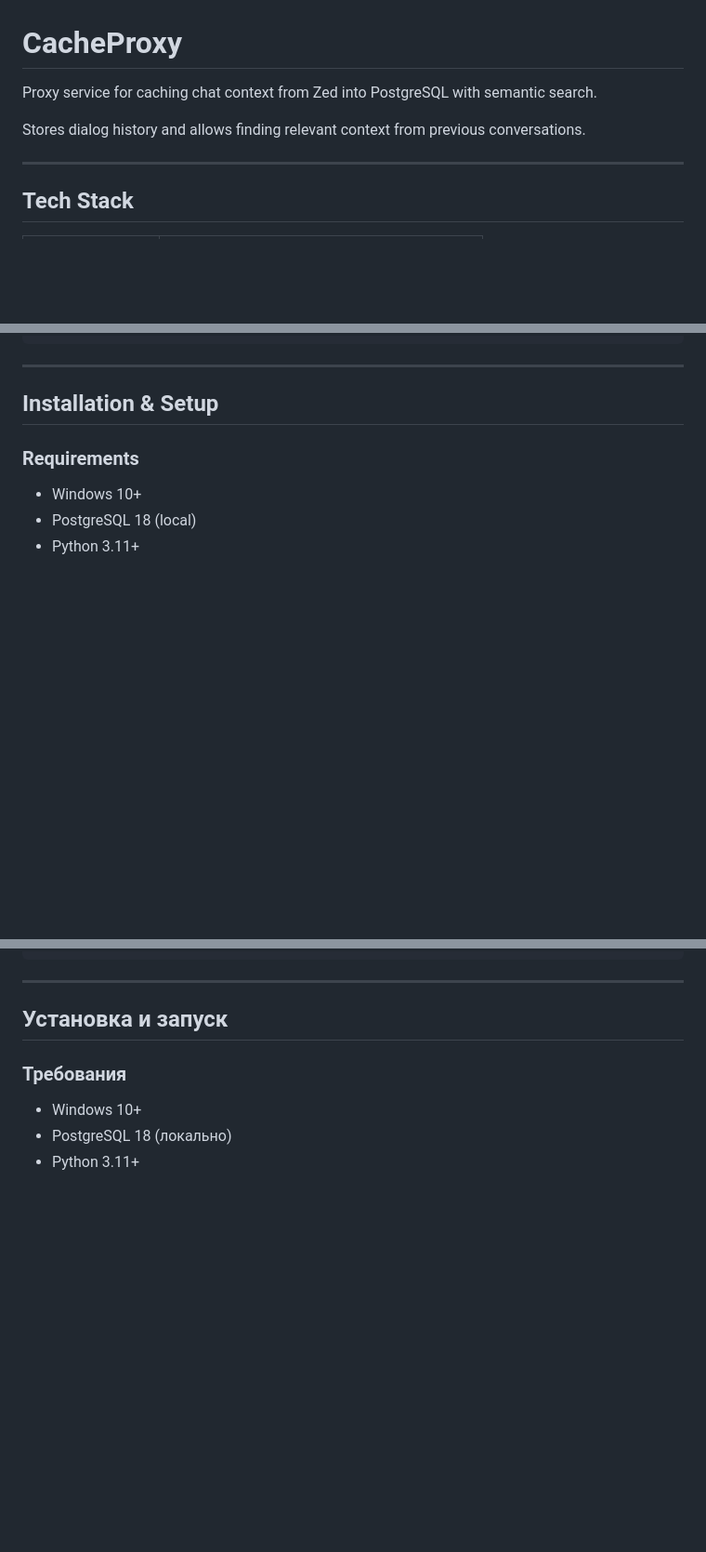
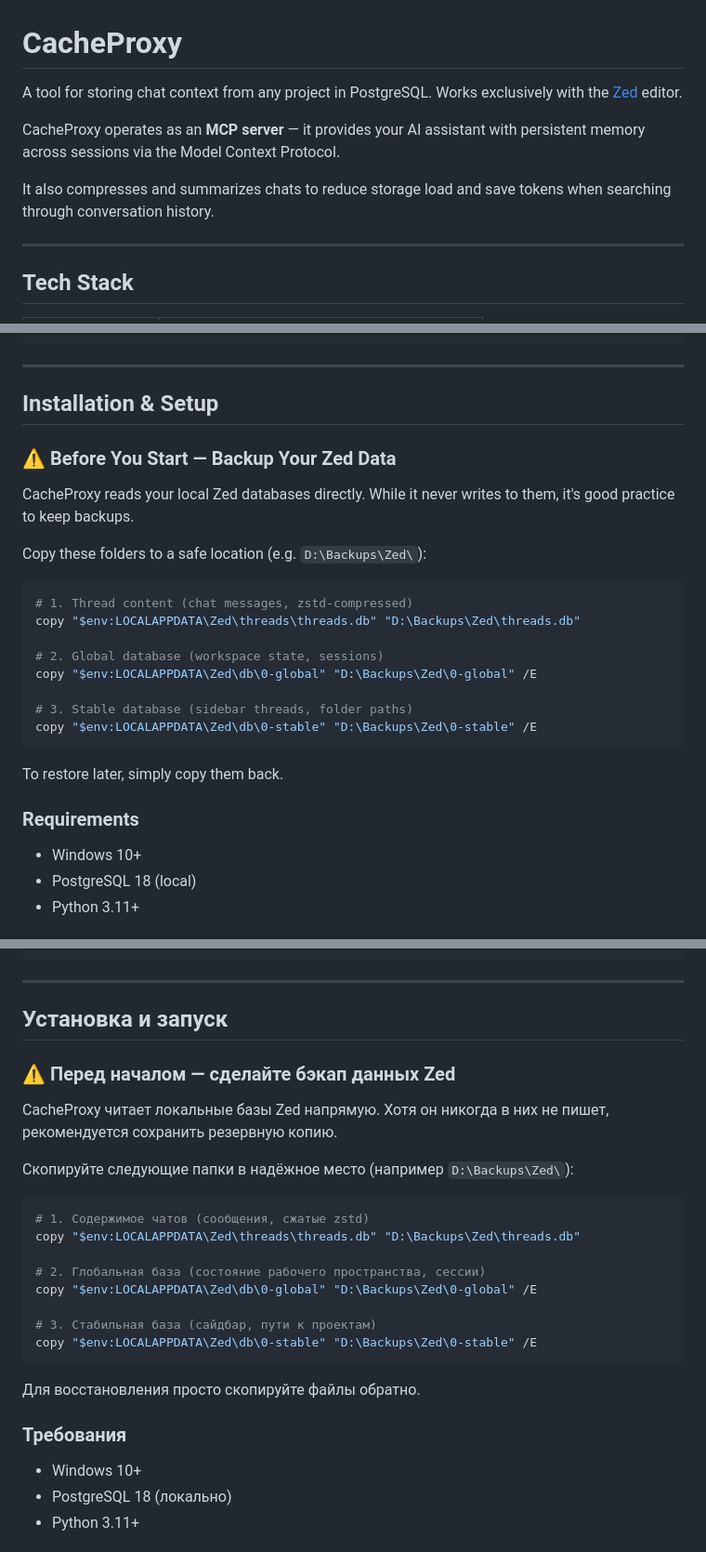
Before and after one commit to provincialx/Proxy, a Markdown page: README.md, 3 parts joined by grey strips. Shown at 93% size. GitHub-like rendering; blank space fills up the shorter version.

Commit message:
Update README: better description, backup instructions, fix threads tab

````diff
--- a/README.md
+++ b/README.md
@@ -1,8 +1,13 @@
 # CacheProxy
 
-Proxy service for caching chat context from Zed into PostgreSQL with semantic search.
+A tool for storing chat context from any project in PostgreSQL.
+Works exclusively with the [Zed](https://zed.dev) editor.
 
-Stores dialog history and allows finding relevant context from previous conversations.
+CacheProxy operates as an **MCP server** — it provides your AI assistant with
+persistent memory across sessions via the Model Context Protocol.
+
+It also compresses and summarizes chats to reduce storage load and save tokens
+when searching through conversation history.
 
 ---
 
@@ -79,6 +84,26 @@ POST   /admin/resummarize                  — re-summarize sessions
 ---
 
 ## Installation & Setup
+
+### ⚠️ Before You Start — Backup Your Zed Data
+
+CacheProxy reads your local Zed databases directly. While it never writes to them,
+it's good practice to keep backups.
+
+Copy these folders to a safe location (e.g. `D:\Backups\Zed\`):
+
+```powershell
+# 1. Thread content (chat messages, zstd-compressed)
+copy "$env:LOCALAPPDATA\Zed\threads\threads.db" "D:\Backups\Zed\threads.db"
+
+# 2. Global database (workspace state, sessions)
+copy "$env:LOCALAPPDATA\Zed\db\0-global" "D:\Backups\Zed\0-global" /E
+
+# 3. Stable database (sidebar threads, folder paths)
+copy "$env:LOCALAPPDATA\Zed\db\0-stable" "D:\Backups\Zed\0-stable" /E
+```
+
+To restore later, simply copy them back.
 
 ### Requirements
 - Windows 10+
@@ -437,6 +466,26 @@ POST   /admin/resummarize                  — ре-суммаризация
 ---
 
 ## Установка и запуск
+
+### ⚠️ Перед началом — сделайте бэкап данных Zed
+
+CacheProxy читает локальные базы Zed напрямую. Хотя он никогда в них не пишет,
+рекомендуется сохранить резервную копию.
+
+Скопируйте следующие папки в надёжное место (например `D:\Backups\Zed\`):
+
+```powershell
+# 1. Содержимое чатов (сообщения, сжатые zstd)
+copy "$env:LOCALAPPDATA\Zed\threads\threads.db" "D:\Backups\Zed\threads.db"
+
+# 2. Глобальная база (состояние рабочего пространства, сессии)
+copy "$env:LOCALAPPDATA\Zed\db\0-global" "D:\Backups\Zed\0-global" /E
+
+# 3. Стабильная база (сайдбар, пути к проектам)
+copy "$env:LOCALAPPDATA\Zed\db\0-stable" "D:\Backups\Zed\0-stable" /E
+```
+
+Для восстановления просто скопируйте файлы обратно.
 
 ### Требования
 - Windows 10+
````
Also changed, not shown: other parts of README.md (+7 -4 lines).
